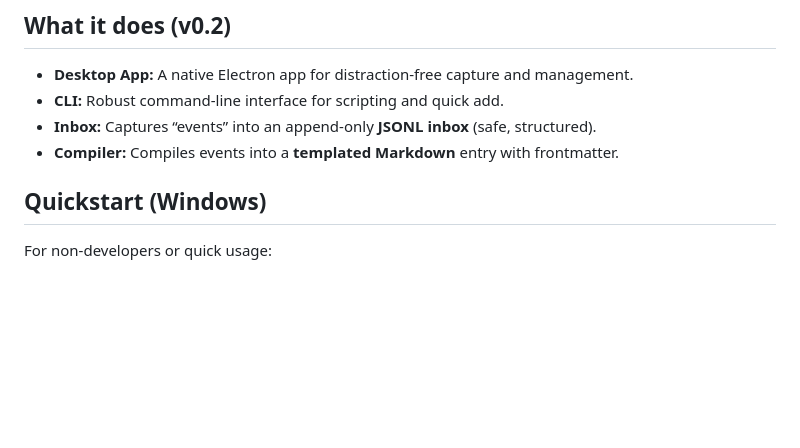
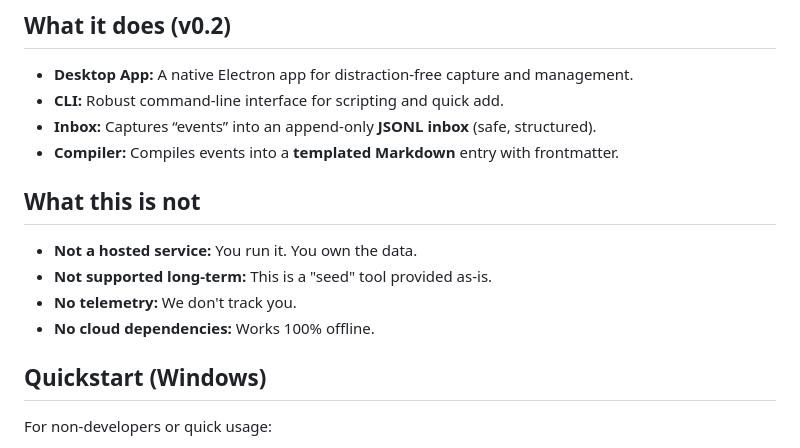
Before and after one commit to SovereignBuilder/Big-Fat-Developments_ADDEG, a Markdown page: README.md, the part around the change. GitHub-like rendering; blank space fills up the shorter version.

```diff
--- a/README.md
+++ b/README.md
@@ -8,6 +8,13 @@ Config-driven, local-first CLI for capturing small notes throughout the day and
 - **CLI:** Robust command-line interface for scripting and quick add.
 - **Inbox:** Captures “events” into an append-only **JSONL inbox** (safe, structured).
 - **Compiler:** Compiles events into a **templated Markdown** entry with frontmatter.
+
+## What this is not
+
+- **Not a hosted service:** You run it. You own the data.
+- **Not supported long-term:** This is a "seed" tool provided as-is.
+- **No telemetry:** We don't track you.
+- **No cloud dependencies:** Works 100% offline.
 
 ## Quickstart (Windows)
 
```
Also changed, not shown: CONTRIBUTING.md (added, +25 -0 lines), SECURITY.md (added, +19 -0 lines).
